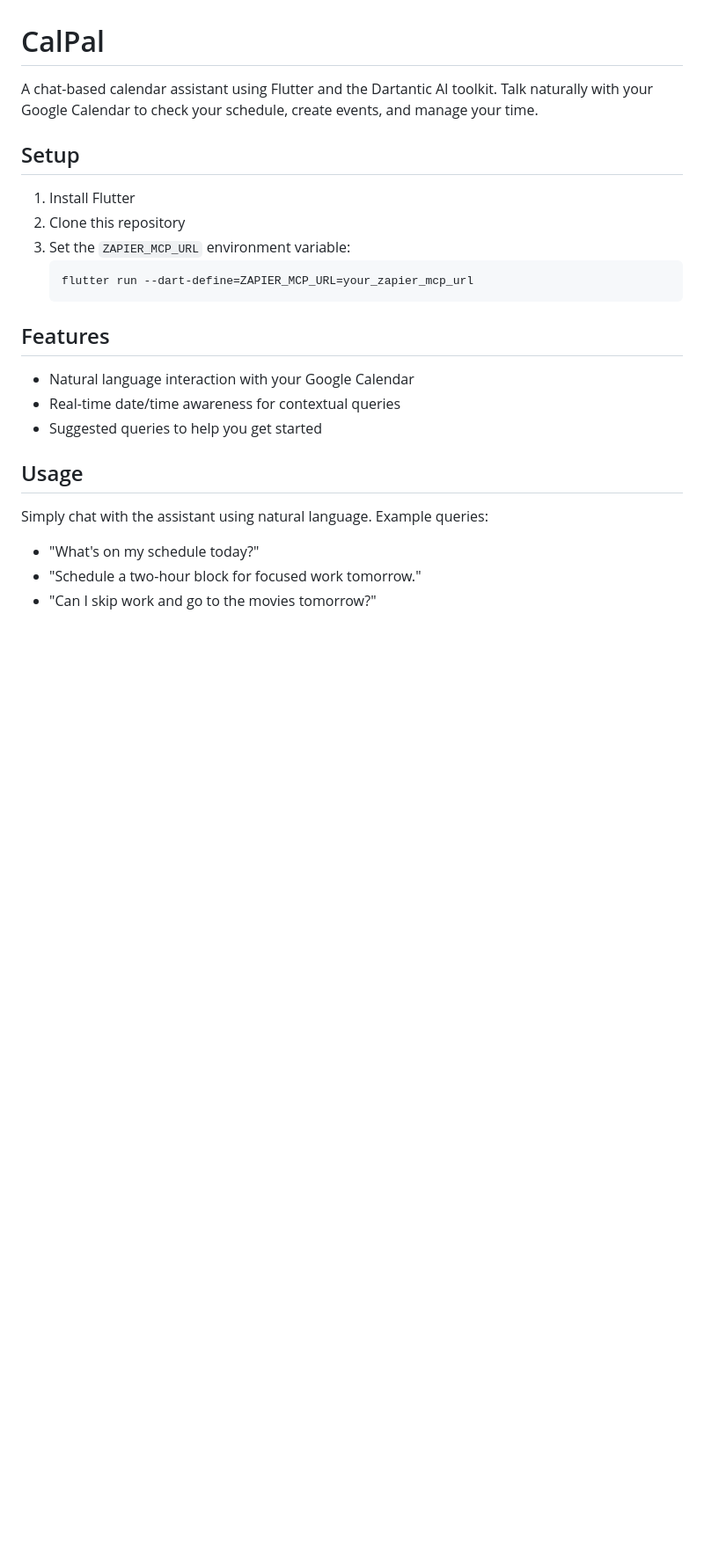
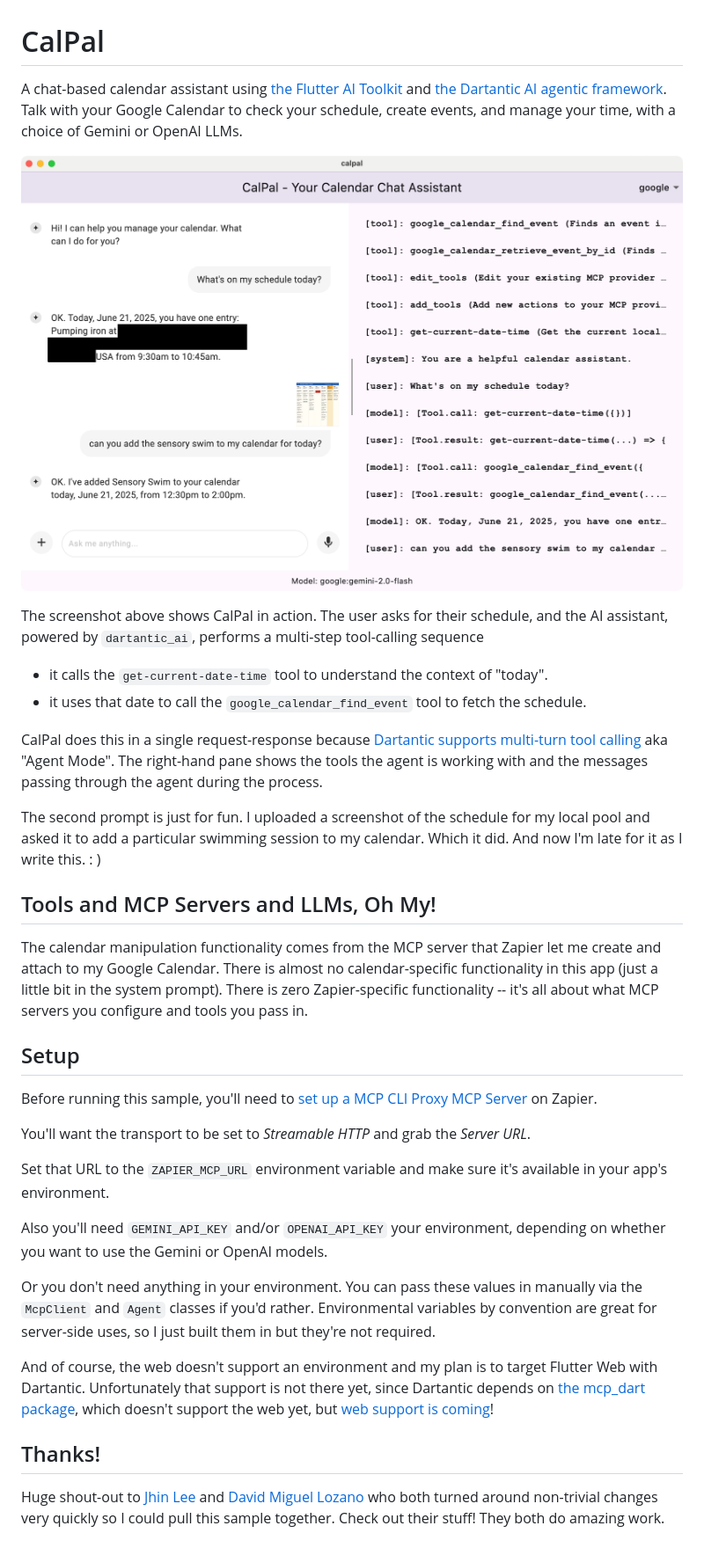
Before and after one commit to csells/calpal, a Markdown page: README.md, the part around the change. Shown: that part at 88% size. Drawn GitHub-style; pictures changed too: readme/screenshot.png (added); blank space fills up the shorter version.

````diff
--- a/README.md
+++ b/README.md
@@ -1,27 +1,66 @@
 # CalPal
 
-A chat-based calendar assistant using Flutter and the Dartantic AI toolkit. Talk
-naturally with your Google Calendar to check your schedule, create events, and
-manage your time.
+A chat-based calendar assistant using [the Flutter AI
+Toolkit](https://docs.flutter.dev/ai-toolkit) and [the Dartantic AI agentic
+framework](https://pub.dev/packages/dartantic_ai). Talk with your Google
+Calendar to check your schedule, create events, and manage your time, with a
+choice of Gemini or OpenAI LLMs.
+
+![CalPal Screenshot](readme/screenshot.png)
+
+The screenshot above shows CalPal in action. The user asks for their schedule,
+and the AI assistant, powered by `dartantic_ai`, performs a multi-step
+tool-calling sequence
+- it calls the `get-current-date-time` tool to understand the context of
+  "today".
+- it uses that date to call the `google_calendar_find_event` tool to fetch the
+  schedule.
+
+CalPal does this in a single request-response because [Dartantic supports
+multi-turn tool
+calling](https://pub.dev/packages/dartantic_ai#agentic-behavior-multi-vs-single-step-tool-calling)
+aka "Agent Mode". The right-hand pane shows the tools the agent is working with
+and the messages passing through the agent during the process.
+
+The second prompt is just for fun. I uploaded a screenshot of the schedule for
+my local pool and asked it to add a particular swimming session to my calendar.
+Which it did. And now I'm late for it as I write this. : )
+
+## Tools and MCP Servers and LLMs, Oh My!
+
+The calendar manipulation functionality comes from the MCP server that Zapier
+let me create and attach to my Google Calendar. There is almost no
+calendar-specific functionality in this app (just a little bit in the system
+prompt). There is zero Zapier-specific functionality -- it's all about what MCP
+servers you configure and tools you pass in.
 
 ## Setup
 
-1. Install Flutter
-2. Clone this repository
-3. Set the `ZAPIER_MCP_URL` environment variable:
-   ```bash
-   flutter run --dart-define=ZAPIER_MCP_URL=your_zapier_mcp_url
-   ```
+Before running this sample, you'll need to [set up a MCP CLI Proxy MCP
+Server](https://mcp.zapier.com/) on Zapier.
 
-## Features
+You'll want the transport to be set to *Streamable HTTP* and grab the *Server
+URL*.
 
-- Natural language interaction with your Google Calendar
-- Real-time date/time awareness for contextual queries
-- Suggested queries to help you get started
+Set that URL to the `ZAPIER_MCP_URL` environment variable and make sure it's
+available in your app's environment.
 
-## Usage
+Also you'll need `GEMINI_API_KEY` and/or `OPENAI_API_KEY` your environment,
+depending on whether you want to use the Gemini or OpenAI models.
 
-Simply chat with the assistant using natural language. Example queries:
-- "What's on my schedule today?"
-- "Schedule a two-hour block for focused work tomorrow."
-- "Can I skip work and go to the movies tomorrow?"
+Or you don't need anything in your environment. You can pass these values in
+manually via the `McpClient` and `Agent` classes if you'd rather. Environmental
+variables by convention are great for server-side uses, so I just built them in
+but they're not required.
+
+And of course, the web doesn't support an environment and my plan is to target
+Flutter Web with Dartantic. Unfortunately that support is not there yet, since
+Dartantic depends on [the mcp_dart package](https://pub.dev/packages/mcp_dart),
+which doesn't support the web yet, but [web support is
+coming](https://github.com/csells/dartantic_ai/issues/13)!
+
+## Thanks!
+Huge shout-out to [Jhin Lee](https://github.com/leehack) and [David Miguel
+Lozano](https://github.com/davidmigloz) who both turned around non-trivial
+changes very quickly so I could pull this sample together. Check out their stuff!
+They both do amazing work.
````
Also changed, not shown: 4 other files.
